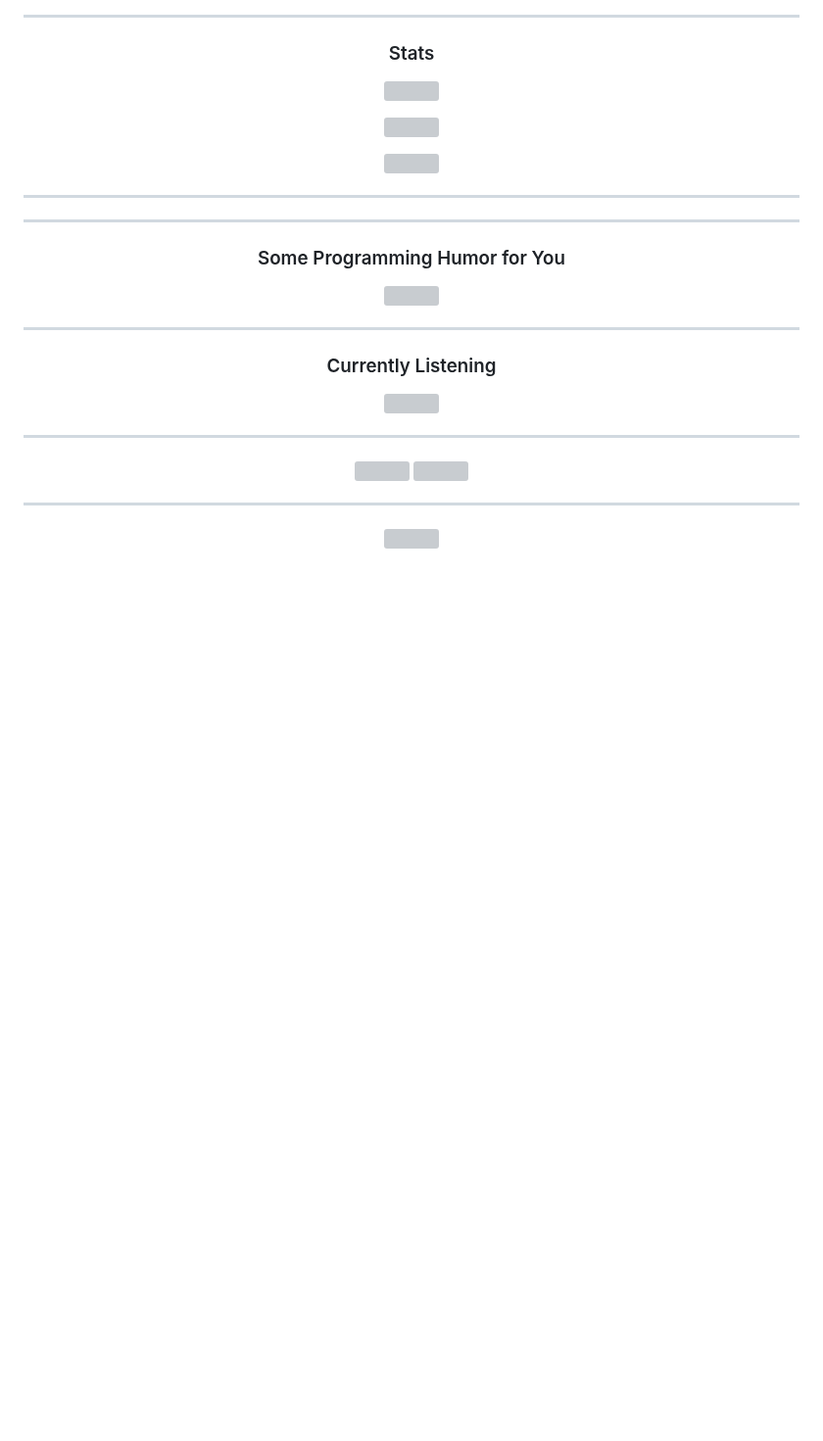
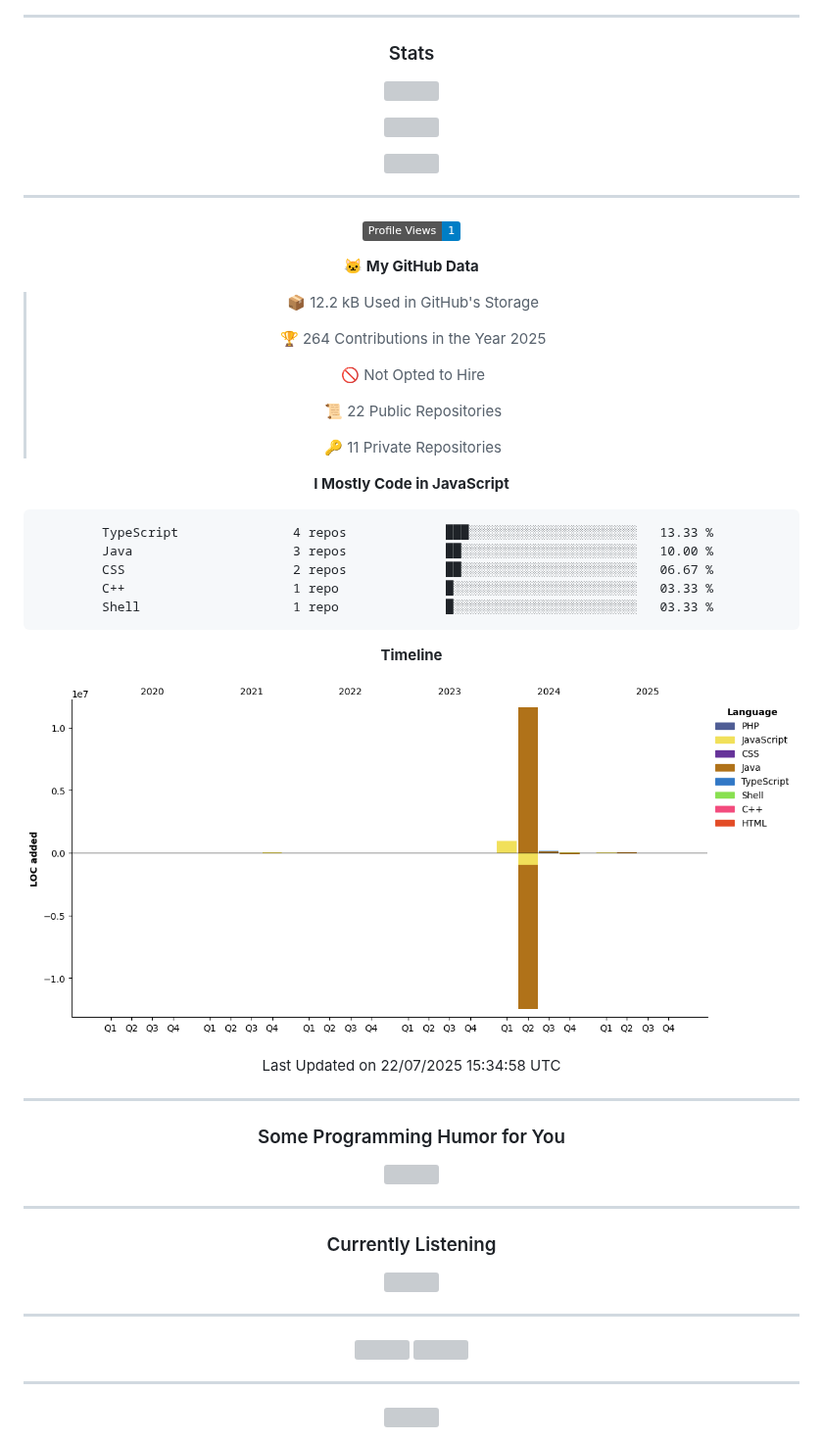
Before and after one commit to nokarin-dev/nokarin-dev, a Markdown page: README.md, the part around the change. Shown at 98% size. Rendered like a GitHub page; pictures changed too: assets/bar_graph.png (added); badges without logos; blank space fills up the shorter version; grey boxes are pictures that could not be loaded.

Commit message:
Updated with Dev Metrics

````diff
--- a/README.md
+++ b/README.md
@@ -74,6 +74,38 @@
 ---
 
 <!--START_SECTION:waka-->
+![Profile Views](http://img.shields.io/badge/Profile%20Views-1-blue)
+
+**🐱 My GitHub Data**
+
+> 📦 12.2 kB Used in GitHub's Storage
+ >
+> 🏆 264 Contributions in the Year 2025
+ >
+> 🚫 Not Opted to Hire
+ >
+> 📜 22 Public Repositories
+ >
+> 🔑 11 Private Repositories
+ >
+**I Mostly Code in JavaScript**
+
+```text
+TypeScript               4 repos             ███░░░░░░░░░░░░░░░░░░░░░░   13.33 %
+Java                     3 repos             ██░░░░░░░░░░░░░░░░░░░░░░░   10.00 %
+CSS                      2 repos             ██░░░░░░░░░░░░░░░░░░░░░░░   06.67 %
+C++                      1 repo              █░░░░░░░░░░░░░░░░░░░░░░░░   03.33 %
+Shell                    1 repo              █░░░░░░░░░░░░░░░░░░░░░░░░   03.33 %
+```
+
+
+
+**Timeline**
+
+![Lines of Code chart](https://raw.githubusercontent.com/nokarin-dev/nokarin-dev/main/assets/bar_graph.png)
+
+
+ Last Updated on 22/07/2025 15:34:58 UTC
 <!--END_SECTION:waka-->
 
 ---
````
